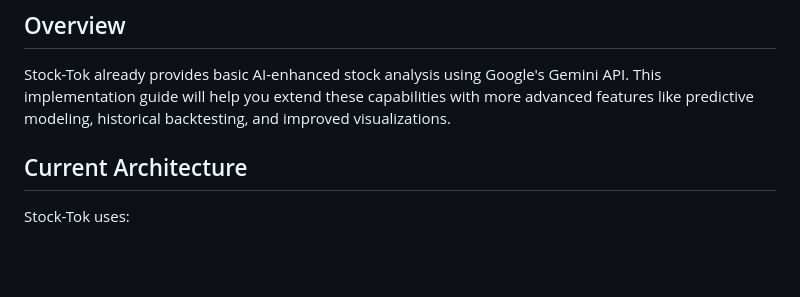
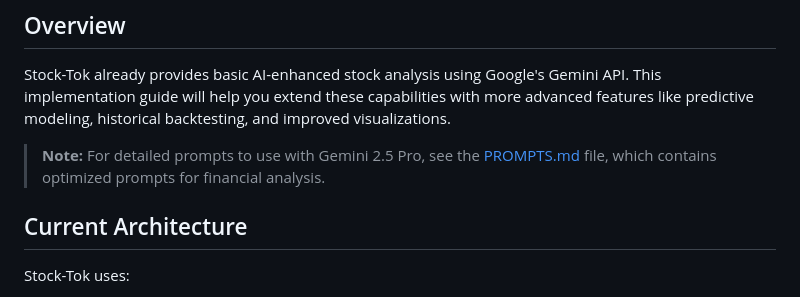
Before and after one commit to AnthonyKot/stock-tok, a Markdown page: AI_IMPLEMENTATION_GUIDE.md, the part around the change. Rendered like a GitHub page; blank space fills up the shorter version.

Commit message:
Add PROMPTS.md with optimized financial analysis prompts and reference it in the implementation guide
Co-Authored-By: Anton Kot <kotatut@gmail.com>

```diff
--- a/AI_IMPLEMENTATION_GUIDE.md
+++ b/AI_IMPLEMENTATION_GUIDE.md
@@ -5,6 +5,8 @@ This guide outlines how to enhance the existing Stock-Tok application with advan
 ## Overview
 
 Stock-Tok already provides basic AI-enhanced stock analysis using Google's Gemini API. This implementation guide will help you extend these capabilities with more advanced features like predictive modeling, historical backtesting, and improved visualizations.
+
+> **Note:** For detailed prompts to use with Gemini 2.5 Pro, see the [PROMPTS.md](./PROMPTS.md) file, which contains optimized prompts for financial analysis.
 
 ## Current Architecture
 
```
Also changed, not shown: PROMPTS.md (added, +358 -0 lines).
